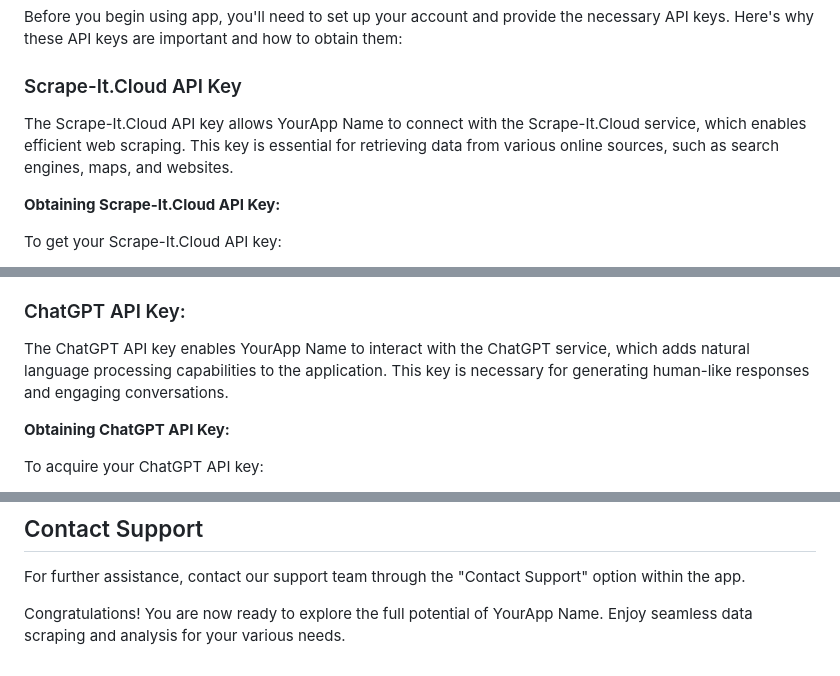
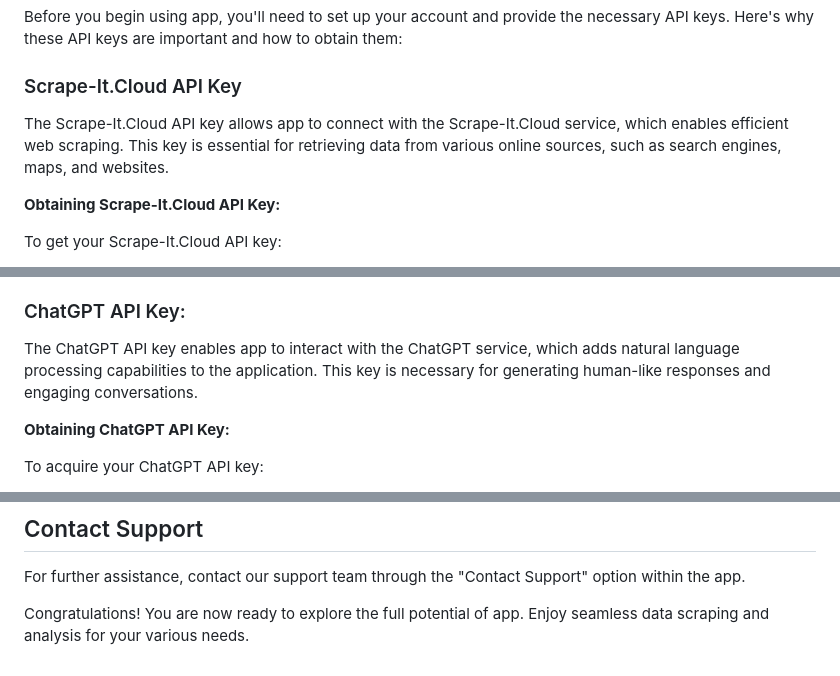
Before and after one commit to valka465/scraper-with-chatgpt, a Markdown page: README.md, 3 parts joined by grey strips. GitHub-like rendering.

```diff
--- a/README.md
+++ b/README.md
@@ -44,7 +44,7 @@ That's it! You're ready to start using app to efficiently gather data from vario
 Before you begin using app, you'll need to set up your account and provide the necessary API keys. Here's why these API keys are important and how to obtain them:
 
 ### Scrape-It.Cloud API Key
-The Scrape-It.Cloud API key allows YourApp Name to connect with the Scrape-It.Cloud service, which enables efficient web scraping. This key is essential for retrieving data from various online sources, such as search engines, maps, and websites.
+The Scrape-It.Cloud API key allows app to connect with the Scrape-It.Cloud service, which enables efficient web scraping. This key is essential for retrieving data from various online sources, such as search engines, maps, and websites.
 
 **Obtaining Scrape-It.Cloud API Key:**
 
@@ -56,7 +56,7 @@ To get your Scrape-It.Cloud API key:
 4. Copy the API key and paste it into the "Scrape-It.Cloud API" field in the Settings of app.
 
 ### ChatGPT API Key:
-The ChatGPT API key enables YourApp Name to interact with the ChatGPT service, which adds natural language processing capabilities to the application. This key is necessary for generating human-like responses and engaging conversations.
+The ChatGPT API key enables app to interact with the ChatGPT service, which adds natural language processing capabilities to the application. This key is necessary for generating human-like responses and engaging conversations.
 
 **Obtaining ChatGPT API Key:**
 
@@ -136,6 +159,6 @@ Find answers to frequently asked questions in the "FAQs" section of the app.
 
 For further assistance, contact our support team through the "Contact Support" option within the app.
 
-Congratulations! You are now ready to explore the full potential of YourApp Name. Enjoy seamless data scraping and analysis for your various needs.
+Congratulations! You are now ready to explore the full potential of app. Enjoy seamless data scraping and analysis for your various needs.
 
 [App URL]: http://yourappurl.com
```
Also changed, not shown: other parts of README.md (+28 -5 lines).
